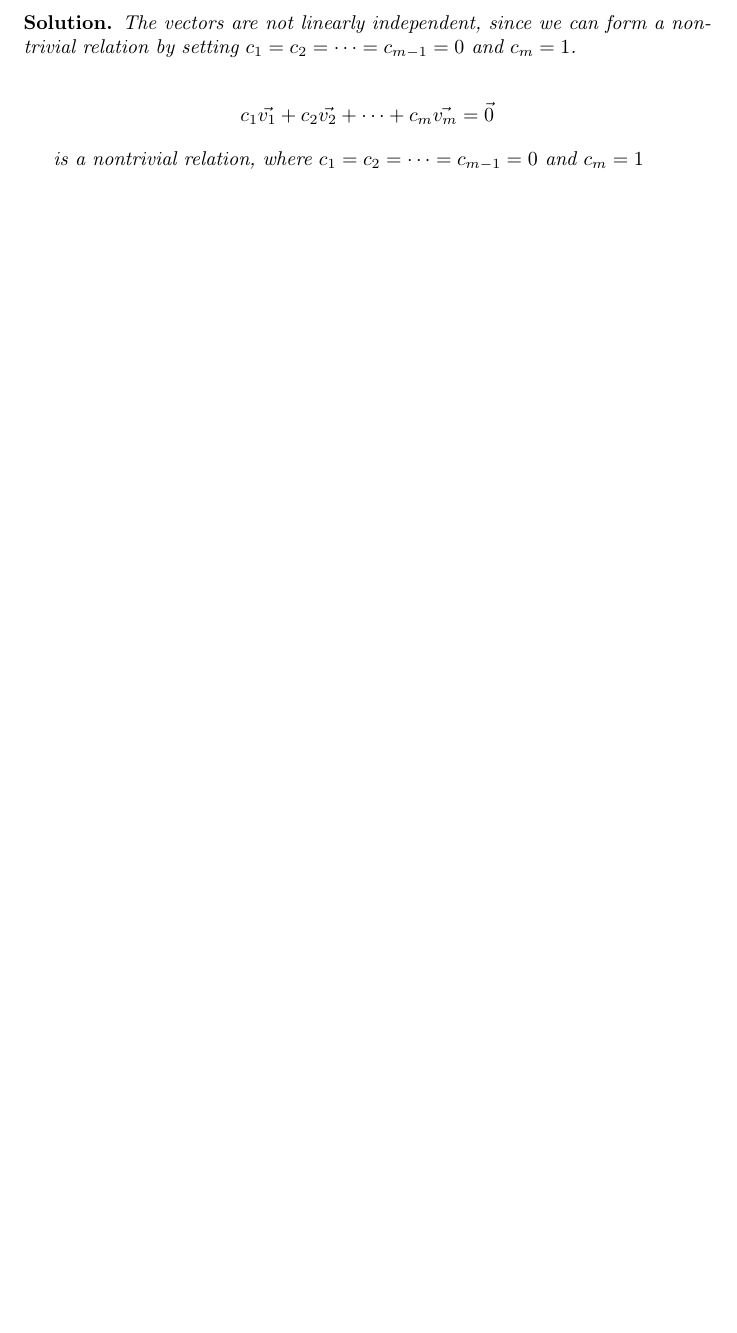
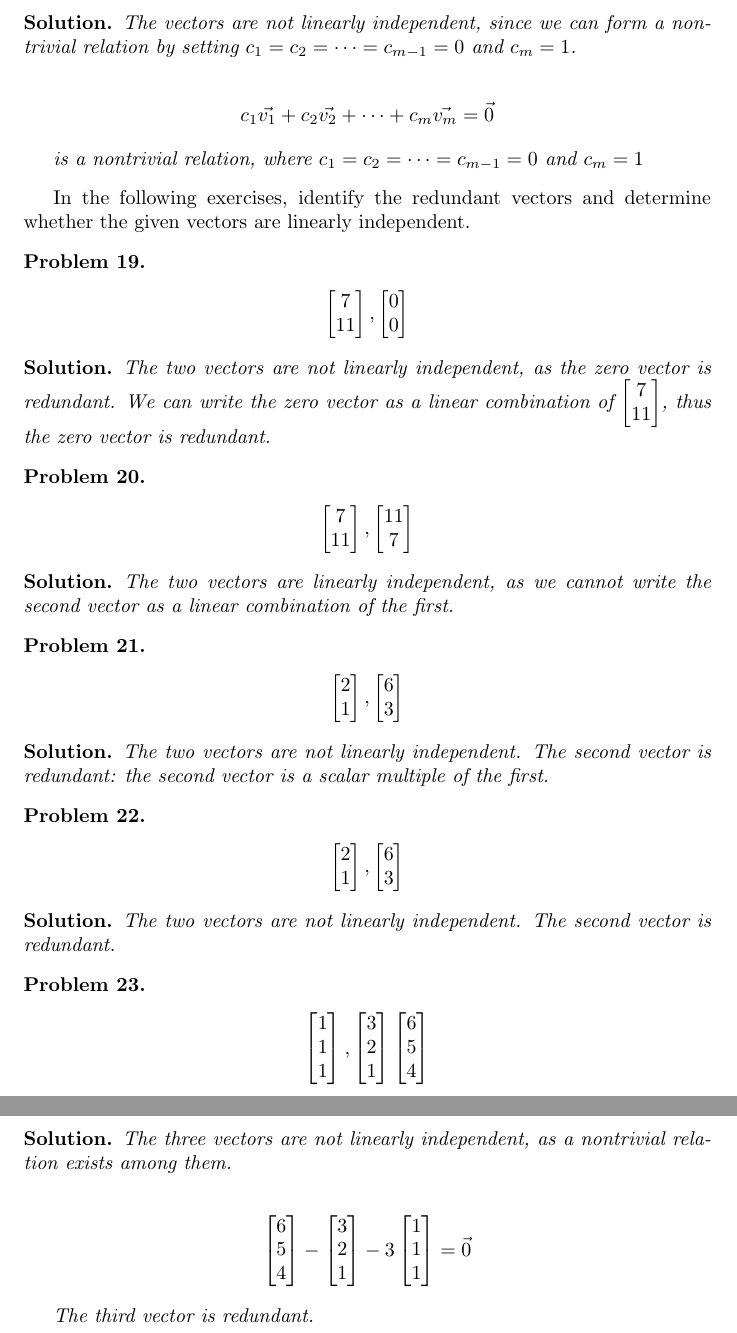
Before and after one commit to ataylor89/LinearAlgebraWithApplications, a LaTeX document (ch3sec2.tex): part of page 8 of 8 before the commit and two parts of pages 8 and 9 of 9 after it, the two joined at a grey line, cut so that both start at the same text, the shorter picture padded with empty space. Compiled offline with pdfLaTeX.

Commit message:
Adding problems

```diff
--- a/ch3sec2.tex
+++ b/ch3sec2.tex
@@ -369,4 +369,68 @@ c_{1} \vec{v_{1}} + c_{2} \vec{v_{2}} + \cdots + c_{m} \vec{v_{m}} = \vec{0}
 is a nontrivial relation, where $c_{1} = c_{2} = \cdots = c_{m-1} = 0$ and $c_{m} = 1$
 \end{solution}
 
+In the following exercises, identify the redundant vectors and determine whether the given vectors are linearly independent.
+
+\begin{problem}
+\begin{align*}
+\begin{bmatrix} 7 \\ 11 \end{bmatrix},
+\begin{bmatrix} 0 \\ 0 \end{bmatrix}
+\end{align*}
+\end{problem}
+
+\begin{solution}
+The two vectors are not linearly independent, as the zero vector is redundant. We can write the zero vector as a linear combination of $\begin{bmatrix} 7 \\ 11 \end{bmatrix}$, thus the zero vector is redundant.
+\end{solution}
+
+\begin{problem}
+\begin{align*}
+\begin{bmatrix} 7 \\ 11 \end{bmatrix},
+\begin{bmatrix} 11 \\ 7 \end{bmatrix}
+\end{align*}
+\end{problem}
+
+\begin{solution}
+The two vectors are linearly independent, as we cannot write the second vector as a linear combination of the first.
+\end{solution}
+
+\begin{problem}
+\begin{align*}
+\begin{bmatrix} 2 \\ 1 \end{bmatrix},
+\begin{bmatrix} 6 \\ 3 \end{bmatrix}
+\end{align*}
+\end{problem}
+
+\begin{solution}
+The two vectors are not linearly independent. The second vector is redundant: the second vector is a scalar multiple of the first.
+\end{solution}
+
+\begin{problem}
+\begin{align*}
+\begin{bmatrix} 2 \\ 1 \end{bmatrix},
+\begin{bmatrix} 6 \\ 3 \end{bmatrix}
+\end{align*}
+\end{problem}
+
+\begin{solution}
+The two vectors are not linearly independent. The second vector is redundant.
+\end{solution}
+
+\begin{problem}
+\begin{align*}
+\begin{bmatrix} 1 \\ 1 \\ 1 \end{bmatrix},
+\begin{bmatrix} 3 \\ 2 \\ 1 \end{bmatrix}
+\begin{bmatrix} 6 \\ 5 \\ 4 \end{bmatrix}
+\end{align*}
+\end{problem}
+
+\begin{solution}
+The three vectors are not linearly independent, as a nontrivial relation exists among them.
+
+\begin{align*}
+\begin{bmatrix} 6 \\ 5 \\ 4 \end{bmatrix} - \begin{bmatrix} 3 \\ 2 \\ 1 \end{bmatrix} - 3 \begin{bmatrix} 1 \\ 1 \\ 1 \end{bmatrix} = \vec{0}
+\end{align*}
+
+The third vector is redundant.
+\end{solution}
+
 \end{document}
```
Also changed, not shown: ch3sec2.pdf.
